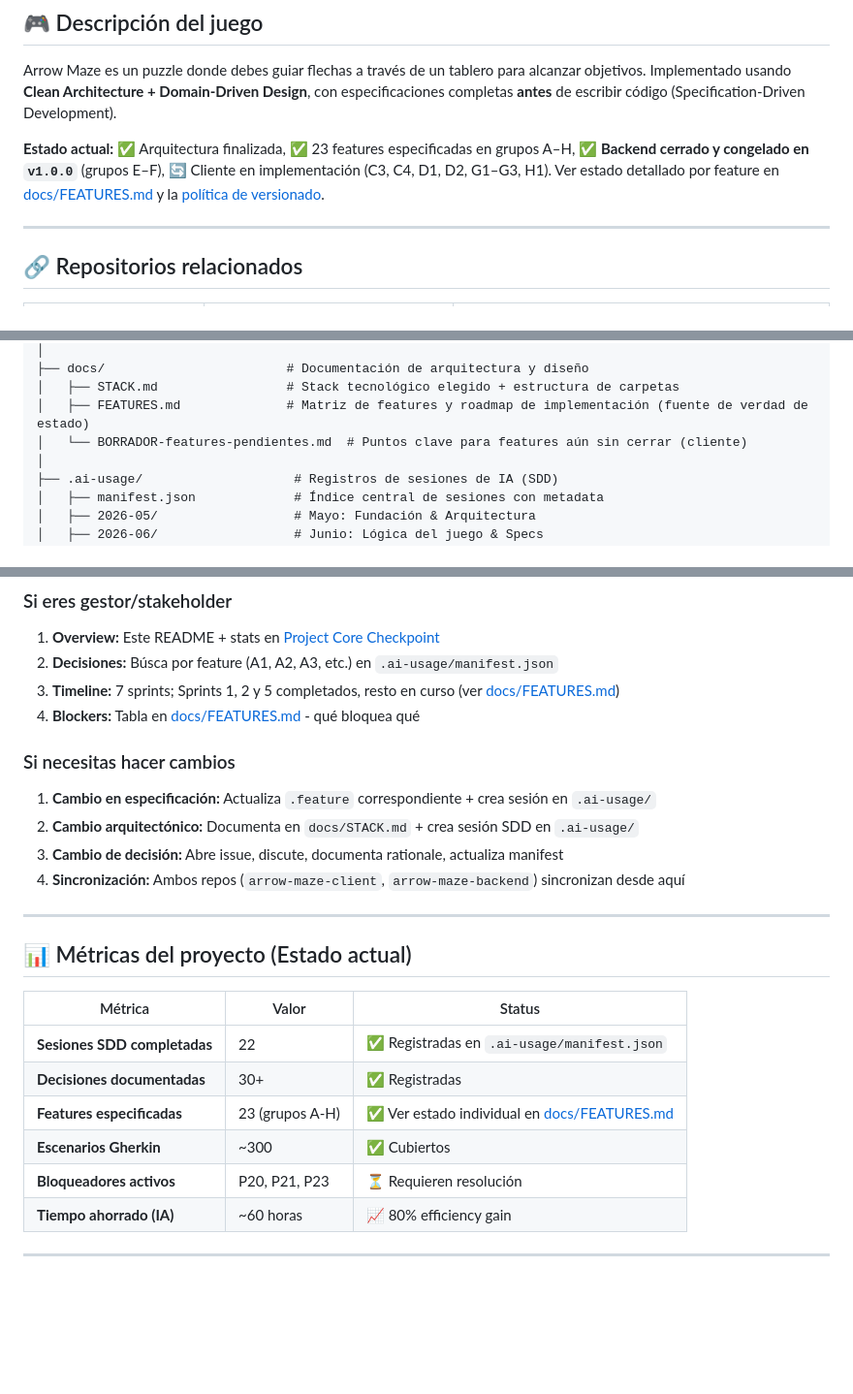
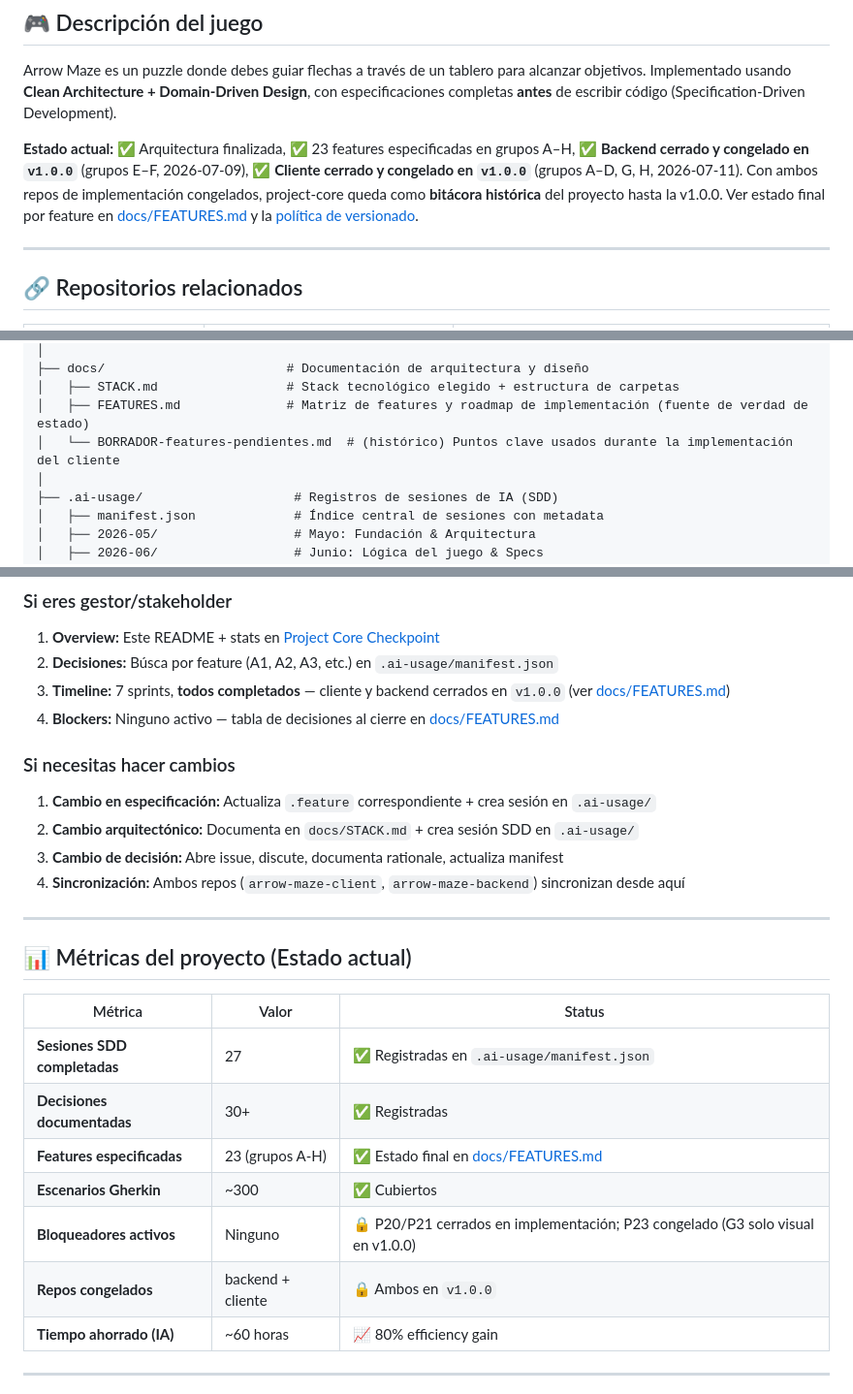
Before and after one commit to NRC25783-G4-ArrowMaze/arrowmaze-project-core, a Markdown page: README.md, 3 parts joined by grey strips. Shown at 97% size. Rendered like a GitHub page; blank space fills up the shorter version.

```diff
--- a/README.md
+++ b/README.md
@@ -16,7 +16,7 @@ Este repositorio es el **compendio centralizado** de:
 
 Arrow Maze es un puzzle donde debes guiar flechas a través de un tablero para alcanzar objetivos. Implementado usando **Clean Architecture + Domain-Driven Design**, con especificaciones completas **antes** de escribir código (Specification-Driven Development).
 
-**Estado actual:** ✅ Arquitectura finalizada, ✅ 23 features especificadas en grupos A–H, ✅ **Backend cerrado y congelado en `v1.0.0`** (grupos E–F), 🔄 Cliente en implementación (C3, C4, D1, D2, G1–G3, H1). Ver estado detallado por feature en [docs/FEATURES.md](./docs/FEATURES.md) y la [política de versionado](#-política-de-versionado-y-congelamiento).
+**Estado actual:** ✅ Arquitectura finalizada, ✅ 23 features especificadas en grupos A–H, ✅ **Backend cerrado y congelado en `v1.0.0`** (grupos E–F, 2026-07-09), ✅ **Cliente cerrado y congelado en `v1.0.0`** (grupos A–D, G, H, 2026-07-11). Con ambos repos de implementación congelados, project-core queda como **bitácora histórica** del proyecto hasta la v1.0.0. Ver estado final por feature en [docs/FEATURES.md](./docs/FEATURES.md) y la [política de versionado](#-política-de-versionado-y-congelamiento).
 
 ---
 
@@ -57,7 +57,7 @@ arrowmaze-project-core/
 ├── docs/                        # Documentación de arquitectura y diseño
 │   ├── STACK.md                 # Stack tecnológico elegido + estructura de carpetas
 │   ├── FEATURES.md              # Matriz de features y roadmap de implementación (fuente de verdad de estado)
-│   └── BORRADOR-features-pendientes.md  # Puntos clave para features aún sin cerrar (cliente)
+│   └── BORRADOR-features-pendientes.md  # (histórico) Puntos clave usados durante la implementación del cliente
 │
 ├── .ai-usage/                    # Registros de sesiones de IA (SDD)
 │   ├── manifest.json             # Índice central de sesiones con metadata
@@ -315,8 +321,8 @@ Cada `.feature` incluye:
 
 1. **Overview:** Este README + stats en [Project Core Checkpoint](./.ai-usage/2026-06/2026-06-15_project-core-checkpoint.md)
 2. **Decisiones:** Búsca por feature (A1, A2, A3, etc.) en `.ai-usage/manifest.json`
-3. **Timeline:** 7 sprints; Sprints 1, 2 y 5 completados, resto en curso (ver [docs/FEATURES.md](./docs/FEATURES.md))
-4. **Blockers:** Tabla en [docs/FEATURES.md](./docs/FEATURES.md) - qué bloquea qué
+3. **Timeline:** 7 sprints, **todos completados** — cliente y backend cerrados en `v1.0.0` (ver [docs/FEATURES.md](./docs/FEATURES.md))
+4. **Blockers:** Ninguno activo — tabla de decisiones al cierre en [docs/FEATURES.md](./docs/FEATURES.md)
 
 ### Si necesitas hacer cambios
 
@@ -331,11 +337,12 @@ Cada `.feature` incluye:
 
 | Métrica | Valor | Status |
 |---|---|---|
-| **Sesiones SDD completadas** | 22 | ✅ Registradas en `.ai-usage/manifest.json` |
+| **Sesiones SDD completadas** | 27 | ✅ Registradas en `.ai-usage/manifest.json` |
 | **Decisiones documentadas** | 30+ | ✅ Registradas |
-| **Features especificadas** | 23 (grupos A-H) | ✅ Ver estado individual en [docs/FEATURES.md](./docs/FEATURES.md) |
+| **Features especificadas** | 23 (grupos A-H) | ✅ Estado final en [docs/FEATURES.md](./docs/FEATURES.md) |
 | **Escenarios Gherkin** | ~300 | ✅ Cubiertos |
-| **Bloqueadores activos** | P20, P21, P23 | ⏳ Requieren resolución |
+| **Bloqueadores activos** | Ninguno | 🔒 P20/P21 cerrados en implementación; P23 congelado (G3 solo visual en v1.0.0) |
+| **Repos congelados** | backend + cliente | 🔒 Ambos en `v1.0.0` |
 | **Tiempo ahorrado (IA)** | ~60 horas | 📈 80% efficiency gain |
 
 ---
```
Also changed, not shown: other parts of README.md (+26 -20 lines), CLAUDE.md (+15 -24 lines), docs/FEATURES.md (+44 -29 lines).
